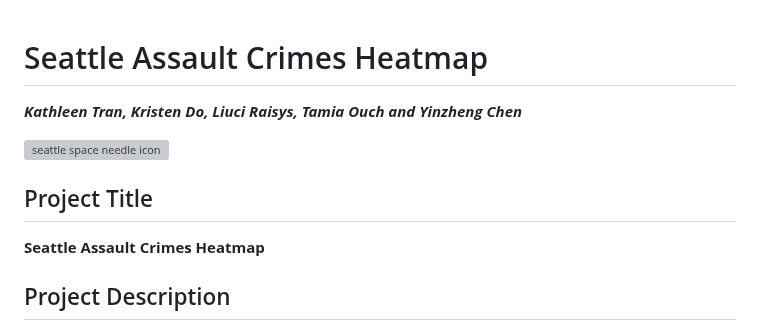
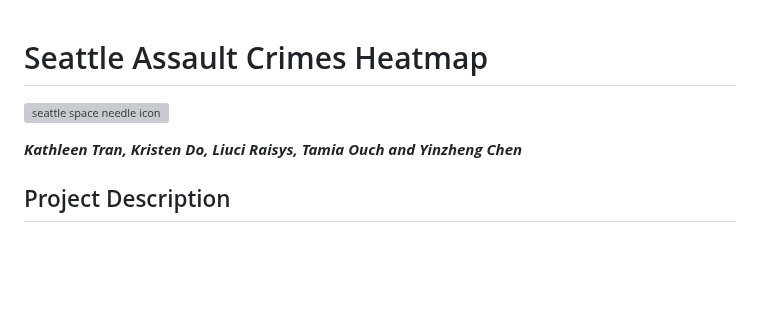
Before and after one commit to Tamiaouch/group7_geog328_final, a Markdown page: README.md, the part around the change. Rendered like a GitHub page; blank space fills up the shorter version; grey boxes are pictures that could not be loaded.

```diff
--- a/README.md
+++ b/README.md
@@ -1,11 +1,8 @@
 # Seattle Assault Crimes Heatmap
-***Kathleen Tran, Kristen Do, Liuci Raisys, Tamia Ouch and Yinzheng Chen***
 
 ![seattle space needle icon](assets/favicon.png)
 
-## Project Title
-
-**Seattle Assault Crimes Heatmap**
+***Kathleen Tran, Kristen Do, Liuci Raisys, Tamia Ouch and Yinzheng Chen***
 
 ## Project Description
 
```
